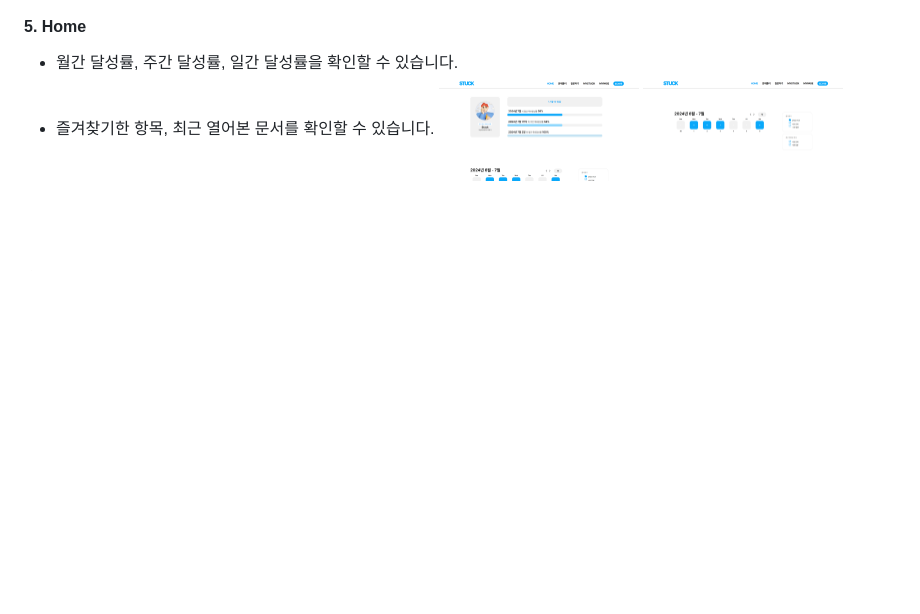
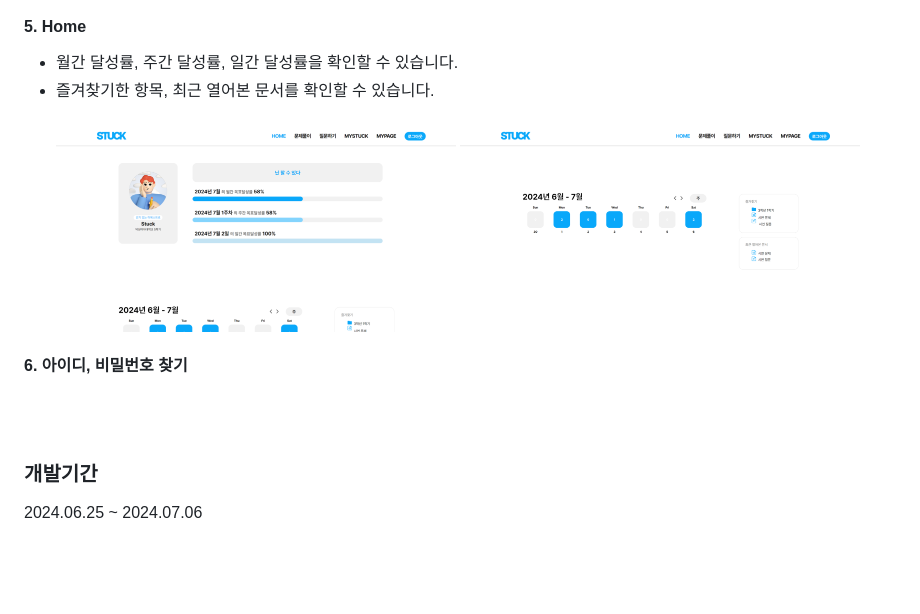
Before and after one commit to 2024-HERETHON/2024-Herethon-2, a Markdown page: README.md, the part around one of its changes. Drawn GitHub-style; blank space fills up the shorter version.

Commit message:
Docs:  README 작성

```diff
--- a/README.md
+++ b/README.md
@@ -56,11 +58,16 @@ STUCK은 자기주도학습을 위한 AI 문제생성 및 질의응답 서비스
 
 #### 5. Home
 * 월간 달성률, 주간 달성률, 일간 달성률을 확인할 수 있습니다.
-* 즐겨찾기한 항목, 최근 열어본 문서를 확인할 수 있습니다.
-  <img width="200px" src="./readme_img/img_12.png">
-  <img width="200px" src="./readme_img/img_13.png">
+* 즐겨찾기한 항목, 최근 열어본 문서를 확인할 수 있습니다. <br><br>
+  <img width="400px" src="./readme_img/img_12.png">
+  <img width="400px" src="./readme_img/img_13.png">
+
+#### 6. 아이디, 비밀번호 찾기
 
 
+<br><br>
+### 개발기간
+2024.06.25 ~ 2024.07.06
 
 <br><br>
 ### 🦁 STUCK 개발 팀원 소개
```
Also changed, not shown: other parts of README.md (+21 -19 lines).
